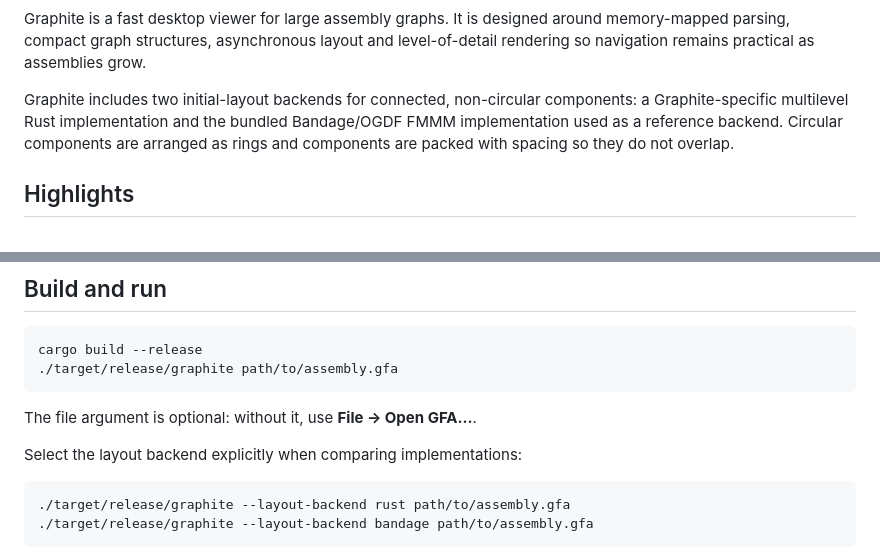
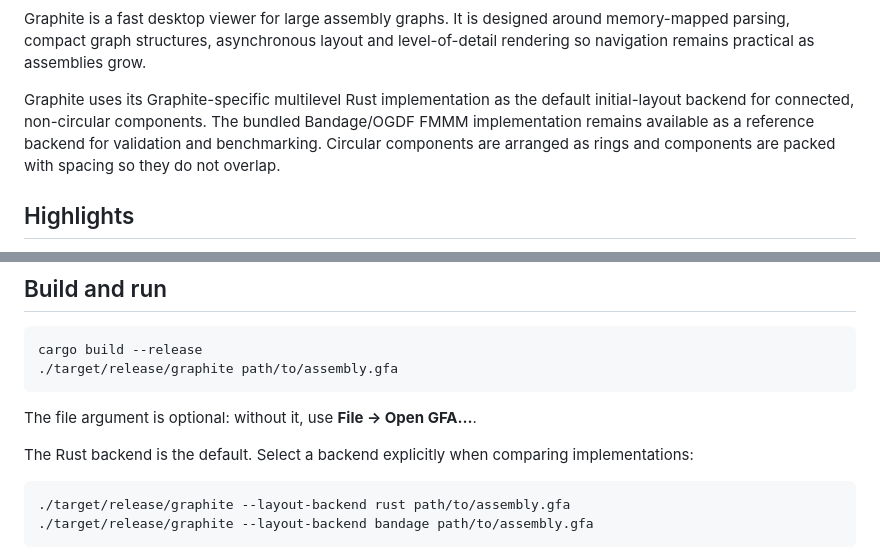
Before and after one commit to CedricHermansBIT/graphite, a Markdown page: README.md, 2 parts joined by grey strips. Drawn GitHub-style.

Commit message:
Document Rust as default layout backend

````diff
--- a/README.md
+++ b/README.md
@@ -6,7 +6,7 @@
 
 Graphite is a fast desktop viewer for large assembly graphs. It is designed around memory-mapped parsing, compact graph structures, asynchronous layout and level-of-detail rendering so navigation remains practical as assemblies grow.
 
-Graphite includes two initial-layout backends for connected, non-circular components: a Graphite-specific multilevel Rust implementation and the bundled Bandage/OGDF FMMM implementation used as a reference backend. Circular components are arranged as rings and components are packed with spacing so they do not overlap.
+Graphite uses its Graphite-specific multilevel Rust implementation as the default initial-layout backend for connected, non-circular components. The bundled Bandage/OGDF FMMM implementation remains available as a reference backend for validation and benchmarking. Circular components are arranged as rings and components are packed with spacing so they do not overlap.
 
 ## Highlights
 
@@ -43,7 +43,7 @@ cargo build --release
 
 The file argument is optional: without it, use **File → Open GFA…**.
 
-Select the layout backend explicitly when comparing implementations:
+The Rust backend is the default. Select a backend explicitly when comparing implementations:
 
 ```bash
 ./target/release/graphite --layout-backend rust path/to/assembly.gfa
````
